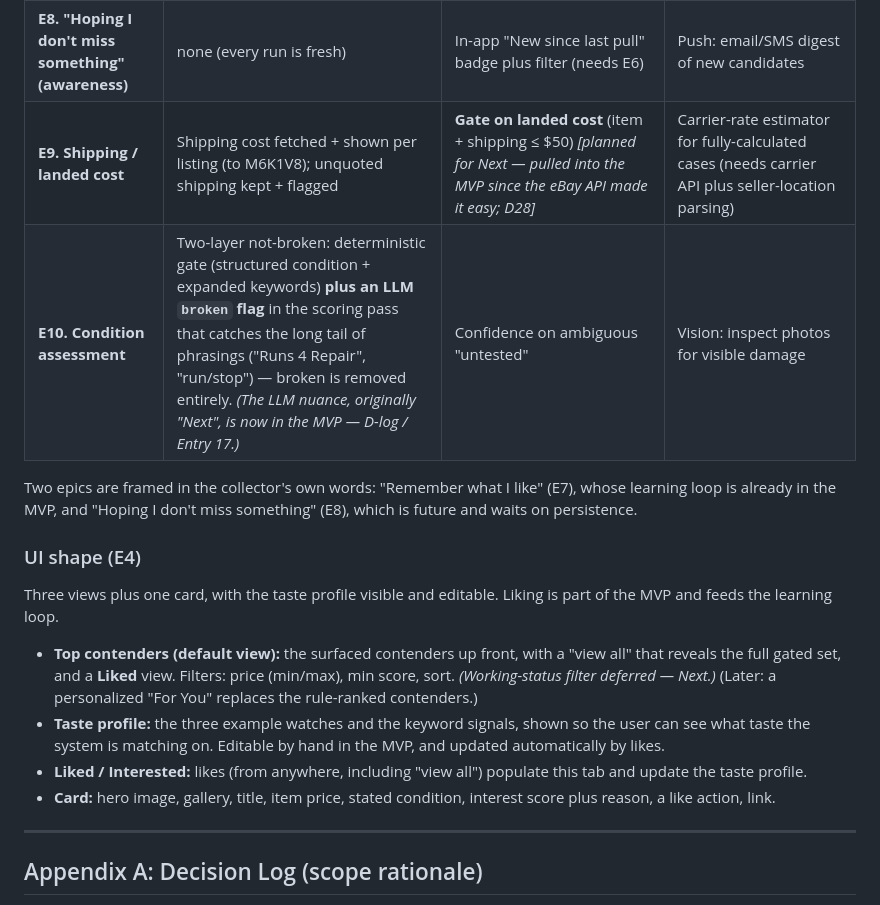
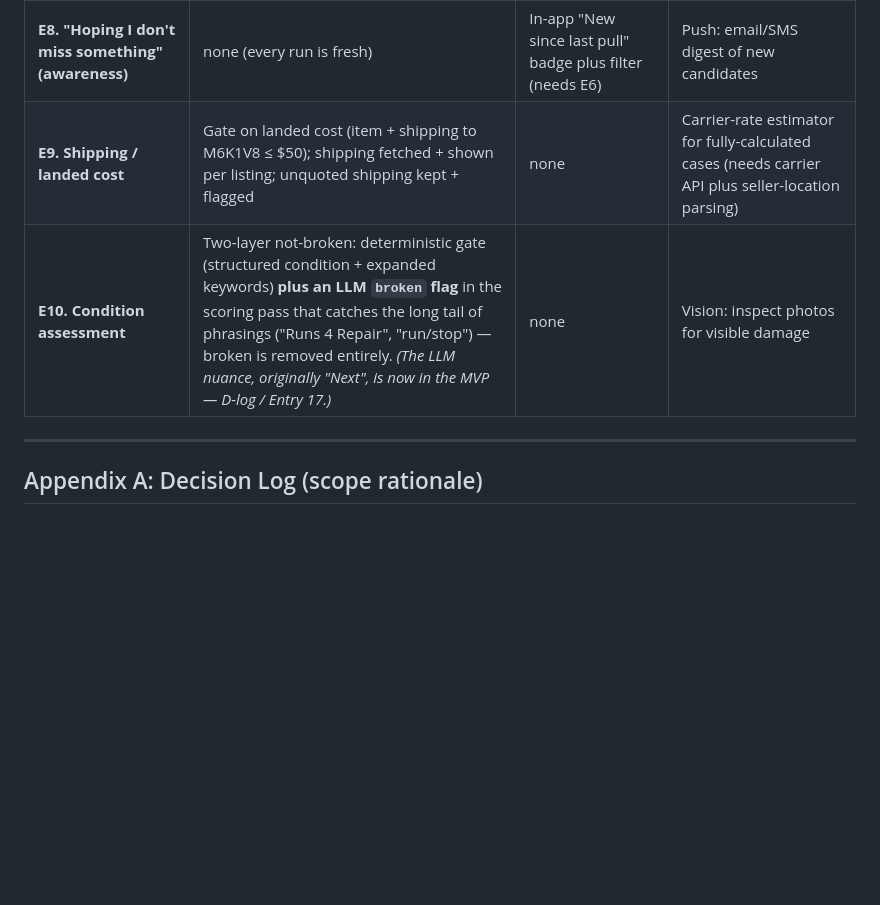
Before and after one commit to AverowRob/vintage-timex-scout, a Markdown page: README.md, the part around one of its changes. Drawn GitHub-style; blank space fills up the shorter version.

Commit message:
README §9: merge E3+E7, drop single-user/dead future items, cut UI-shape block
- Combined E3 (decide) and E7 (taste/learn) into one epic; dropped "For You" +
  per-user profile from Later (single-user tool).
- Removed the "Confidence on ambiguous untested" Next item (E10).
- Landed cost is shipped, so it sits in Now for E2 and E9 — no longer a
  highlighted Next step.
- Removed the "Two epics framed in the collector's words" sentence and the
  redundant "UI shape (E4)" subsection.

Co-Authored-By: Claude Opus 4.8 <noreply@anthropic.com>

```diff
--- a/README.md
+++ b/README.md
@@ -267,15 +266,6 @@ Epics run down the side (the pipeline spine first, then cross-cutting concerns),
 | **E8. "Hoping I don't miss something" (awareness)** | none (every run is fresh) | In-app "New since last pull" badge plus filter (needs E6) | Push: email/SMS digest of new candidates |
-| **E9. Shipping / landed cost** | Shipping cost fetched + shown per listing (to M6K1V8); unquoted shipping kept + flagged | **Gate on landed cost** (item + shipping ≤ $50) *[planned for Next — pulled into the MVP since the eBay API made it easy; D28]* | Carrier-rate estimator for fully-calculated cases (needs carrier API plus seller-location parsing) |
-| **E10. Condition assessment** | Two-layer not-broken: deterministic gate (structured condition + expanded keywords) **plus an LLM `broken` flag** in the scoring pass that catches the long tail of phrasings ("Runs 4 Repair", "run/stop") — broken is removed entirely. *(The LLM nuance, originally "Next", is now in the MVP — D-log / Entry 17.)* | Confidence on ambiguous "untested" | Vision: inspect photos for visible damage |
-
-Two epics are framed in the collector's own words: "Remember what I like" (E7), whose learning loop is already in the MVP, and "Hoping I don't miss something" (E8), which is future and waits on persistence.
-
-### UI shape (E4)
-Three views plus one card, with the taste profile visible and editable. Liking is part of the MVP and feeds the learning loop.
-* **Top contenders (default view):** the surfaced contenders up front, with a "view all" that reveals the full gated set, and a **Liked** view. Filters: price (min/max), min score, sort. *(Working-status filter deferred — Next.)* (Later: a personalized "For You" replaces the rule-ranked contenders.)
-* **Taste profile:** the three example watches and the keyword signals, shown so the user can see what taste the system is matching on. Editable by hand in the MVP, and updated automatically by likes.
-* **Liked / Interested:** likes (from anywhere, including "view all") populate this tab and update the taste profile.
-* **Card:** hero image, gallery, title, item price, stated condition, interest score plus reason, a like action, link.
+| **E9. Shipping / landed cost** | Gate on landed cost (item + shipping to M6K1V8 ≤ $50); shipping fetched + shown per listing; unquoted shipping kept + flagged | none | Carrier-rate estimator for fully-calculated cases (needs carrier API plus seller-location parsing) |
+| **E10. Condition assessment** | Two-layer not-broken: deterministic gate (structured condition + expanded keywords) **plus an LLM `broken` flag** in the scoring pass that catches the long tail of phrasings ("Runs 4 Repair", "run/stop") — broken is removed entirely. *(The LLM nuance, originally "Next", is now in the MVP — D-log / Entry 17.)* | none | Vision: inspect photos for visible damage |
 
 ---
 
```
Also changed, not shown: other parts of README.md (+2 -3 lines).
